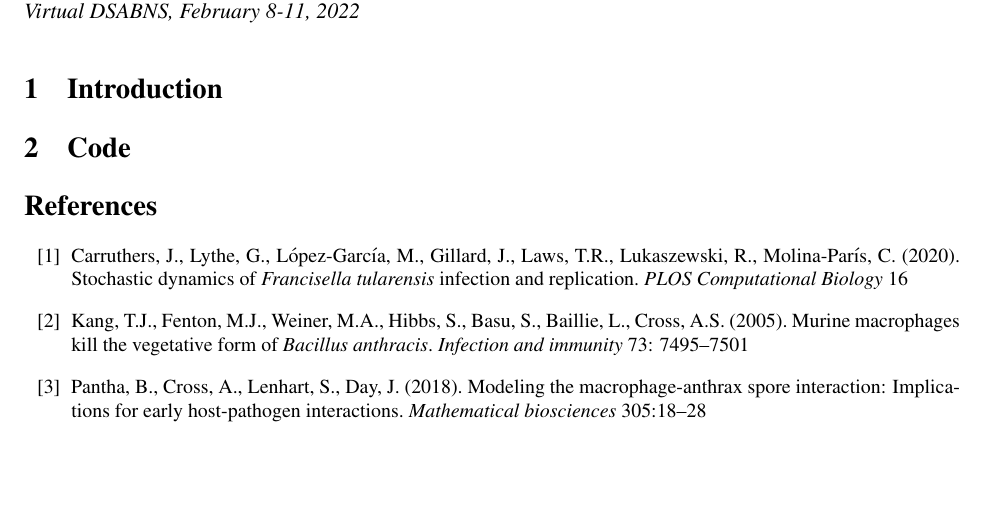
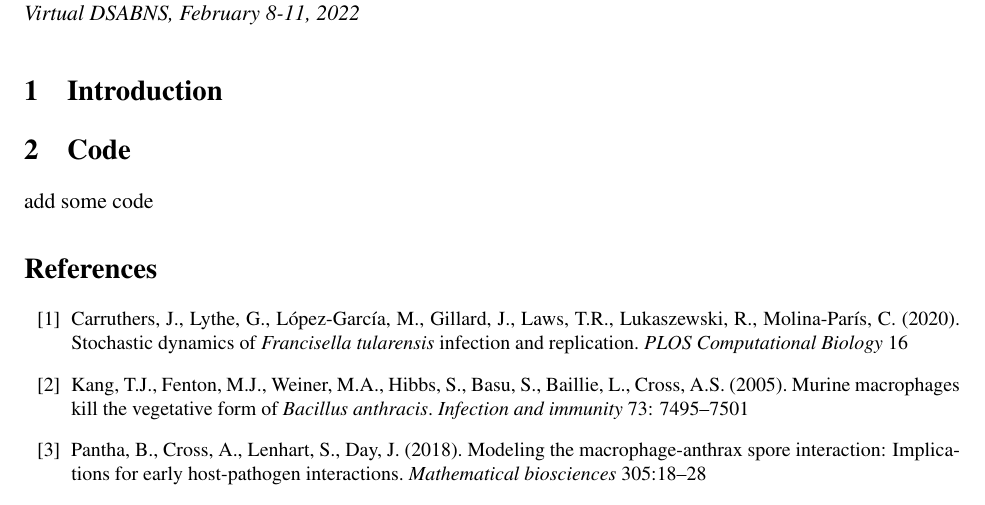
Before and after one commit to Bevelynn/bevelynn_repository, a LaTeX document (williams_bevelynn_dsabns22.tex): part of page 2 of 2, cut so that both start at the same text, the shorter picture padded with empty space. Compiled offline with pdfLaTeX.

Commit message:
add text

```diff
--- a/williams_bevelynn_dsabns22.tex
+++ b/williams_bevelynn_dsabns22.tex
@@ -94,6 +94,8 @@ During inhalational anthrax infection, \textit{Bacillus anthracis} spores are in
 
 \section{Code}
 
+add some code
+
 %Please write you abstract here, not exceeding 300 words. One figure or table is allowed. The complete abstract should not exceed two pages.
 
 %The References list should  be in alphabetical order of authors and follow closely the style and formats shown as examples for a paper, a book, a paper in a book, a paper in proceedings, or a webpage, respectively \cite{Dumais2013, James1937, Martins2014, Ralescu2013, Who}.
```
Also changed, not shown: williams_bevelynn_dsabns22.pdf.
